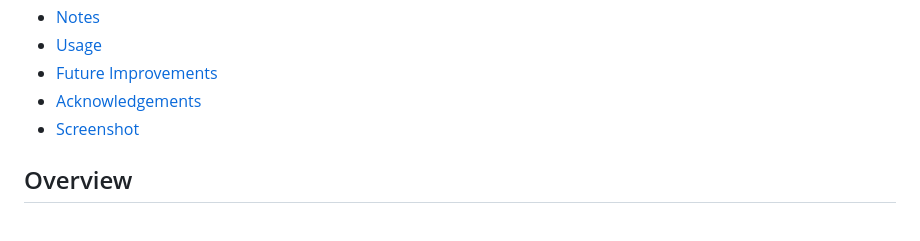
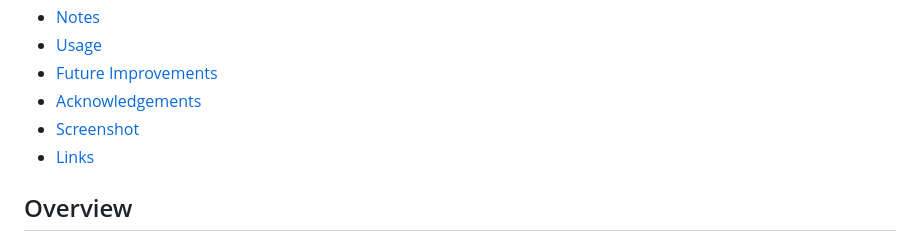
Before and after one commit to awb2987/QUEENZ-APIARY-PAYROLL-TRACKER, a Markdown page: README.md, the part around one of its changes. GitHub-like rendering.

Commit message:
added README.md section with a link to my github repo and a link to the deployed page

```diff
--- a/README.md
+++ b/README.md
@@ -13,6 +13,7 @@
 - [Future Improvements](#future-improvements)
 - [Acknowledgements](#acknowledgements)
 - [Screenshot](#screenshot)
+- [Links](#links)
 
 ## Overview
 
```
Also changed, not shown: other parts of README.md (+5 -0 lines).
